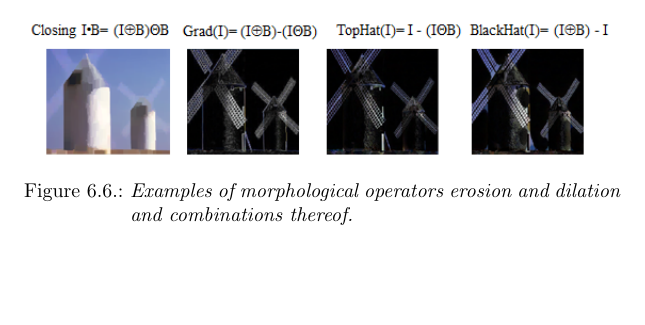
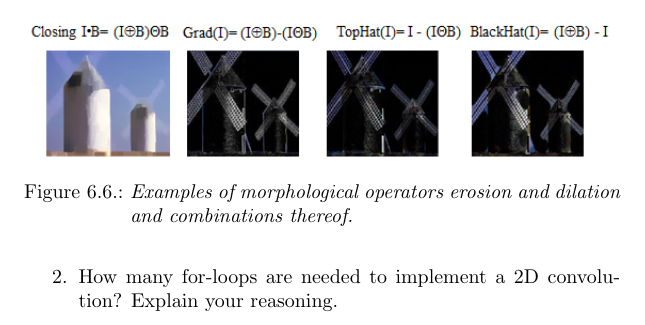
Before and after one commit to Introduction-to-Autonomous-Robots/Introduction-to-Autonomous-Robots, a LaTeX thesis (book.tex, which reads chapters/vision.tex): part of page 108 of 210, cut so that both start at the same text, the shorter picture padded with empty space. Compiled offline with pdfLaTeX.

Commit message:
Vision chapter updated

```diff
--- a/chapters/vision.tex
+++ b/chapters/vision.tex
@@ -194,4 +194,5 @@ Important morphological operators are \emph{erosion} and \emph{dilation} \index{
 \item Identify the Kernel, which can blur an image.
 \item What kind of features can be detected by the other two kernels?
 \end{enumerate}
+\item How many for-loops are needed to implement a 2D convolution? Explain your reasoning.
 \end{enumerate} \normalsize
```
Also changed, not shown: figs/filters.png.
